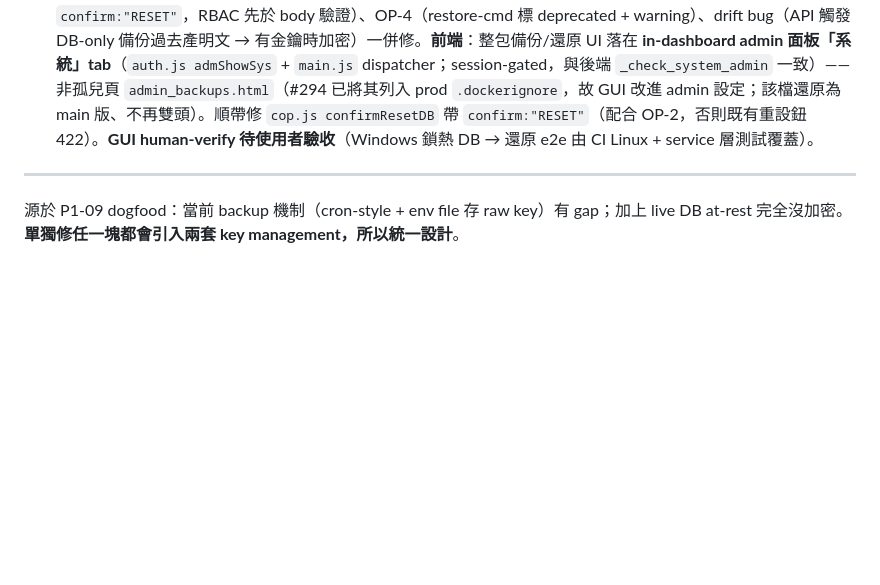
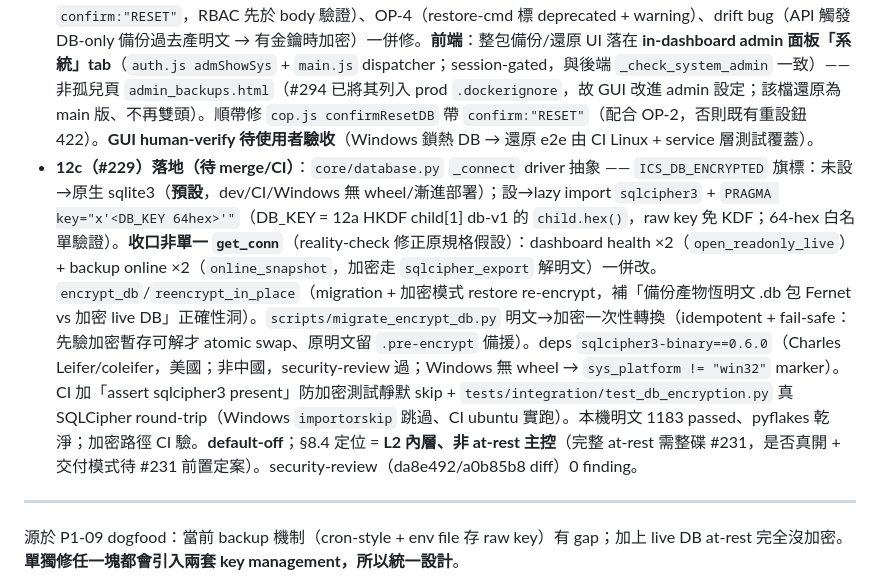
Before and after one commit to winson3QQ/ICS_COMMAND, a Markdown page: docs/roadmap/p1-key-management.md, the part around the change. Rendered like a GitHub page; blank space fills up the shorter version.

Commit message:
docs(roadmap): P1-12c code-complete 留痕 + 策略定位（L2 內層，讓位整碟 #231）(#229)
- ROADMAP P1-12：接歷史鏈加 12c code-complete（待 merge/CI）；標 default-off、
  策略定位 SQLCipher = L2 內層縱深、非 at-rest 主控，完整 at-rest 需整碟 #231。
- p1-key-management.md 進度：補 12c 落地細節（driver 抽象 / 收口非單一 get_conn /
  encrypt_db·reencrypt / migration script / sqlcipher3-binary 供應鏈 / CI 加密測試 /
  default-off / §8.4 定位）。

umbrella #226 仍 ⏳（是否真開 12c + 交付模式待 #231 前置；硬體驗收 #230）。

Co-Authored-By: Claude Opus 4.8 <noreply@anthropic.com>

```diff
--- a/docs/roadmap/p1-key-management.md
+++ b/docs/roadmap/p1-key-management.md
@@ -23,6 +23,7 @@
 
 - **12a（#227）**：key 基建 + mock 測試落地（PR #234）。真 token 驗收 → #230。
 - **12b（#228）後端落地**：`services/user_data_backup_service.py`（整包 `data/` tar+gzip+Fernet+MANIFEST，BACKUP_KEY 優先 / legacy fallback / 解密兩 key 試）+ `routers/backup_restore.py`（整包備份 / 列表 / manifest 預覽 / 上傳還原，sysadmin-gated）。三層觸發：L1 手動 button、L2 archive 自動（manifest 帶演習 metadata）、L3 reset-db/reset-exercise 前 best-effort + lifespan shutdown best-effort。OP-2（reset 強制 `confirm:"RESET"`，RBAC 先於 body 驗證）、OP-4（restore-cmd 標 deprecated + warning）、drift bug（API 觸發 DB-only 備份過去產明文 → 有金鑰時加密）一併修。**前端**：整包備份/還原 UI 落在 **in-dashboard admin 面板「系統」tab**（`auth.js admShowSys` + `main.js` dispatcher；session-gated，與後端 `_check_system_admin` 一致）——非孤兒頁 `admin_backups.html`（#294 已將其列入 prod `.dockerignore`，故 GUI 改進 admin 設定；該檔還原為 main 版、不再雙頭）。順帶修 `cop.js confirmResetDB` 帶 `confirm:"RESET"`（配合 OP-2，否則既有重設鈕 422）。**GUI human-verify 待使用者驗收**（Windows 鎖熱 DB → 還原 e2e 由 CI Linux + service 層測試覆蓋）。
+- **12c（#229）落地（待 merge/CI）**：`core/database.py` `_connect` driver 抽象 —— `ICS_DB_ENCRYPTED` 旗標：未設→原生 sqlite3（**預設**，dev/CI/Windows 無 wheel/漸進部署）；設→lazy import `sqlcipher3` + `PRAGMA key="x'<DB_KEY 64hex>'"`（DB_KEY = 12a HKDF child[1] db-v1 的 `child.hex()`，raw key 免 KDF；64-hex 白名單驗證）。**收口非單一 `get_conn`**（reality-check 修正原規格假設）：dashboard health ×2（`open_readonly_live`）+ backup online ×2（`online_snapshot`，加密走 `sqlcipher_export` 解明文）一併改。`encrypt_db`/`reencrypt_in_place`（migration + 加密模式 restore re-encrypt，補「備份產物恆明文 .db 包 Fernet vs 加密 live DB」正確性洞）。`scripts/migrate_encrypt_db.py` 明文→加密一次性轉換（idempotent + fail-safe：先驗加密暫存可解才 atomic swap、原明文留 `.pre-encrypt` 備援）。deps `sqlcipher3-binary==0.6.0`（Charles Leifer/coleifer，美國；非中國，security-review 過；Windows 無 wheel → `sys_platform != "win32"` marker）。CI 加「assert sqlcipher3 present」防加密測試靜默 skip + `tests/integration/test_db_encryption.py` 真 SQLCipher round-trip（Windows `importorskip` 跳過、CI ubuntu 實跑）。本機明文 1183 passed、pyflakes 乾淨；加密路徑 CI 驗。**default-off**；§8.4 定位 = **L2 內層、非 at-rest 主控**（完整 at-rest 需整碟 #231，是否真開 + 交付模式待 #231 前置定案）。security-review（da8e492/a0b85b8 diff）0 finding。
 
 ---
 
```
Also changed, not shown: docs/ROADMAP.md (+1 -1 lines).
